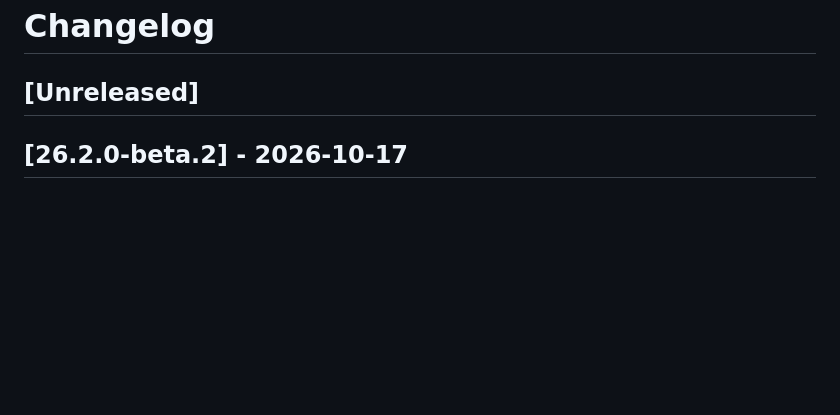
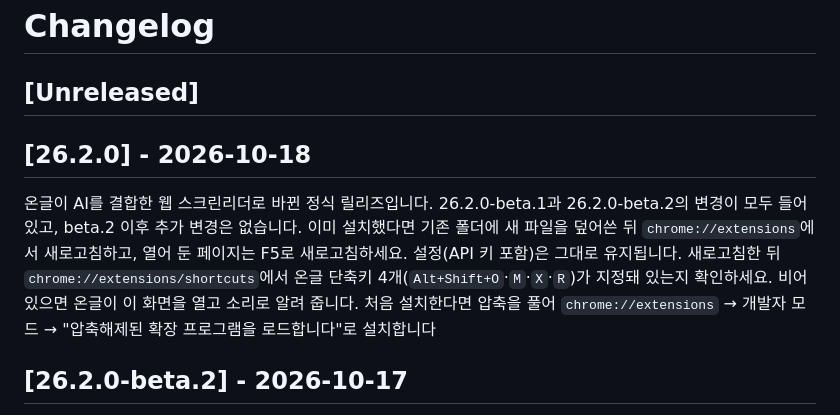
Before and after one commit to SSUmart/SSUcreamMaker, a Markdown page: CHANGELOG.md, the part around the change. Drawn GitHub-style; blank space fills up the shorter version.

Commit message:
[chore/release-26.2.0] 26.2.0 정식 릴리즈 노트 확정 (#24)
Co-authored-by: Claude Opus 5.5 <noreply@anthropic.com>

```diff
--- a/CHANGELOG.md
+++ b/CHANGELOG.md
@@ -1,6 +1,9 @@
 # Changelog
 
 ## [Unreleased]
+
+## [26.2.0] - 2026-10-18
+온글이 AI를 결합한 웹 스크린리더로 바뀐 정식 릴리즈입니다. 26.2.0-beta.1과 26.2.0-beta.2의 변경이 모두 들어 있고, beta.2 이후 추가 변경은 없습니다. 이미 설치했다면 기존 폴더에 새 파일을 덮어쓴 뒤 `chrome://extensions`에서 새로고침하고, 열어 둔 페이지는 F5로 새로고침하세요. 설정(API 키 포함)은 그대로 유지됩니다. 새로고침한 뒤 `chrome://extensions/shortcuts`에서 온글 단축키 4개(`Alt+Shift+O`·`M`·`X`·`R`)가 지정돼 있는지 확인하세요. 비어 있으면 온글이 이 화면을 열고 소리로 알려 줍니다. 처음 설치한다면 압축을 풀어 `chrome://extensions` → 개발자 모드 → "압축해제된 확장 프로그램을 로드합니다"로 설치합니다
 
 ## [26.2.0-beta.2] - 2026-10-17
 26.2.0-beta.1에서 업데이트한 뒤 온글 단축키가 동작하지 않던 문제를 고친 베타입니다. 기존 폴더에 새 파일을 덮어쓴 뒤 `chrome://extensions`에서 새로고침하세요. 설정(API 키 포함)은 그대로 유지됩니다. 새로고침한 뒤 `chrome://extensions/shortcuts`에서 온글 단축키 4개(`Alt+Shift+O`·`M`·`X`·`R`)가 지정돼 있는지 확인하세요
```
